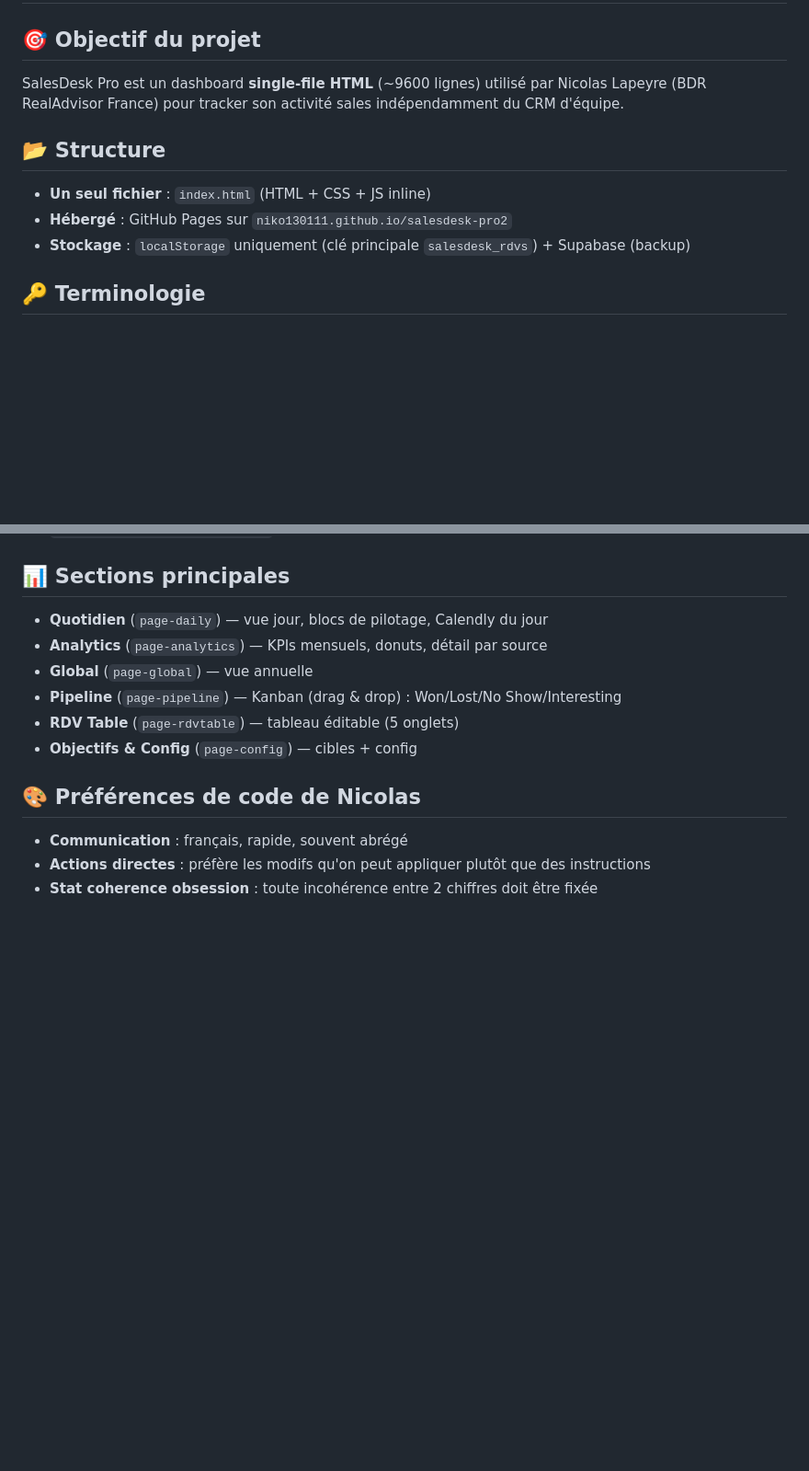
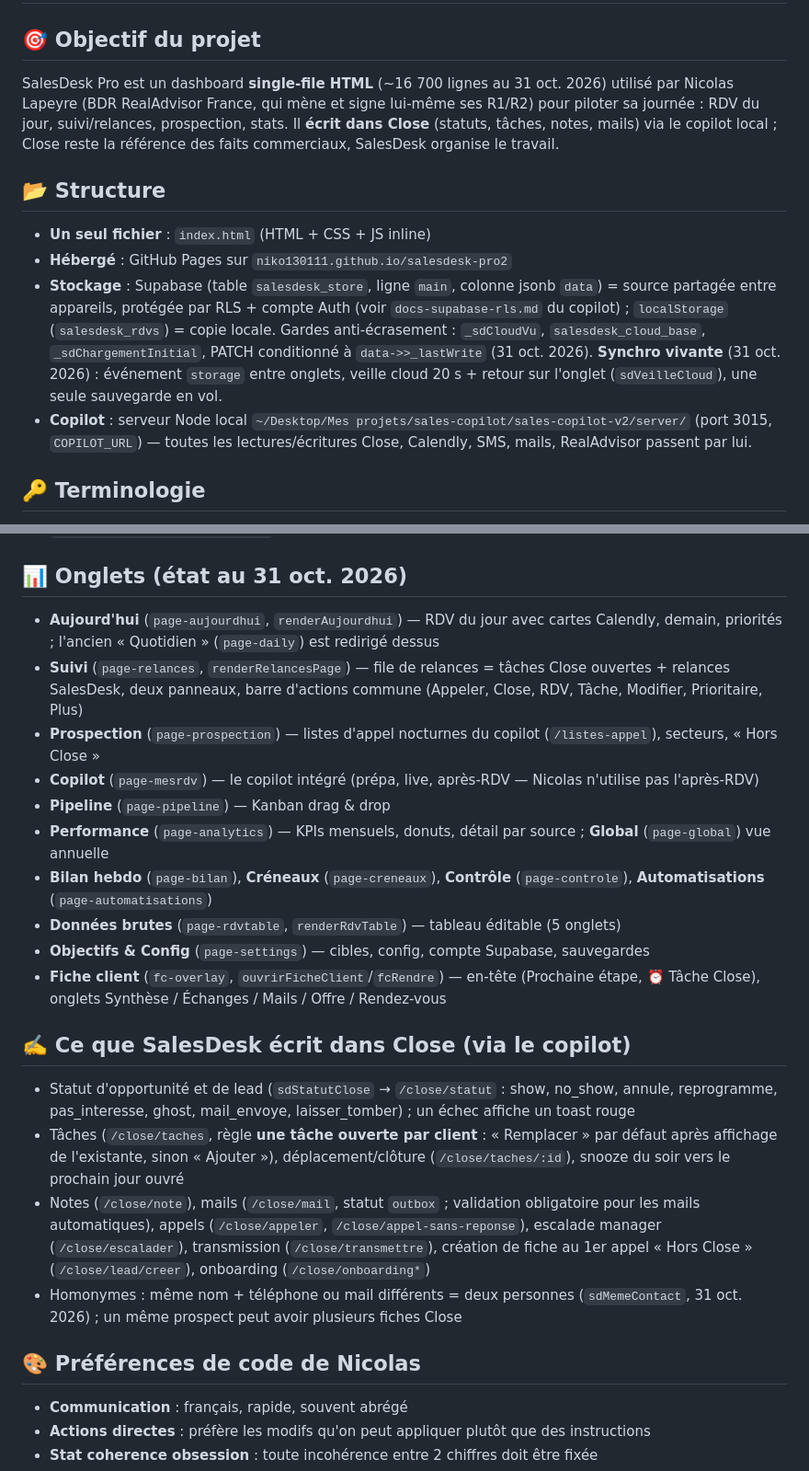
Before and after one commit to niko130111/salesdesk-pro2, a Markdown page: CLAUDE.md, 2 parts joined by grey strips. Shown at 92% size. Drawn GitHub-style; blank space fills up the shorter version.

Commit message:
Doc projet (audit T06) : taille réelle, stockage Supabase + synchro vivante, onglets actuels, écritures Close, règles de test
Co-Authored-By: Claude Fable 5.1 <noreply@anthropic.com>

```diff
--- a/CLAUDE.md
+++ b/CLAUDE.md
@@ -1,12 +1,13 @@
 # SalesDesk Pro — Contexte projet
 
 ## 🎯 Objectif du projet
-SalesDesk Pro est un dashboard **single-file HTML** (~9600 lignes) utilisé par Nicolas Lapeyre (BDR RealAdvisor France) pour tracker son activité sales indépendamment du CRM d'équipe.
+SalesDesk Pro est un dashboard **single-file HTML** (~16 700 lignes au 31 oct. 2026) utilisé par Nicolas Lapeyre (BDR RealAdvisor France, qui mène et signe lui-même ses R1/R2) pour piloter sa journée : RDV du jour, suivi/relances, prospection, stats. Il **écrit dans Close** (statuts, tâches, notes, mails) via le copilot local ; Close reste la référence des faits commerciaux, SalesDesk organise le travail.
 
 ## 📂 Structure
 - **Un seul fichier** : `index.html` (HTML + CSS + JS inline)
 - **Hébergé** : GitHub Pages sur `niko130111.github.io/salesdesk-pro2`
-- **Stockage** : `localStorage` uniquement (clé principale `salesdesk_rdvs`) + Supabase (backup)
+- **Stockage** : Supabase (table `salesdesk_store`, ligne `main`, colonne jsonb `data`) = source partagée entre appareils, protégée par RLS + compte Auth (voir `docs-supabase-rls.md` du copilot) ; `localStorage` (`salesdesk_rdvs`) = copie locale. Gardes anti-écrasement : `_sdCloudVu`, `salesdesk_cloud_base`, `_sdChargementInitial`, PATCH conditionné à `data->>_lastWrite` (31 oct. 2026). **Synchro vivante** (31 oct. 2026) : événement `storage` entre onglets, veille cloud 20 s + retour sur l'onglet (`sdVeilleCloud`), une seule sauvegarde en vol.
+- **Copilot** : serveur Node local `~/Desktop/Mes projets/sales-copilot/sales-copilot-v2/server/` (port 3015, `COPILOT_URL`) — toutes les lectures/écritures Close, Calendly, SMS, mails, RealAdvisor passent par lui.
 
 ## 🔑 Terminologie
 - **R1** = premier rendez-vous avec le prospect
@@ -57,13 +58,23 @@ salesdesk_processed = { ... }  // ancien nom, legacy
 - `markRdvAsProcessed(rdvId, data)` — marque un RDV comme traité (utilise nom|date, pas index)
 - `persistCalendlyEventsToStore()` — sync Calendly → store (skip R2)
 
-## 📊 Sections principales
-- **Quotidien** (`page-daily`) — vue jour, blocs de pilotage, Calendly du jour
-- **Analytics** (`page-analytics`) — KPIs mensuels, donuts, détail par source
-- **Global** (`page-global`) — vue annuelle
-- **Pipeline** (`page-pipeline`) — Kanban (drag & drop) : Won/Lost/No Show/Interesting
-- **RDV Table** (`page-rdvtable`) — tableau éditable (5 onglets)
-- **Objectifs & Config** (`page-config`) — cibles + config
+## 📊 Onglets (état au 31 oct. 2026)
+- **Aujourd'hui** (`page-aujourdhui`, `renderAujourdhui`) — RDV du jour avec cartes Calendly, demain, priorités ; l'ancien « Quotidien » (`page-daily`) est redirigé dessus
+- **Suivi** (`page-relances`, `renderRelancesPage`) — file de relances = tâches Close ouvertes + relances SalesDesk, deux panneaux, barre d'actions commune (Appeler, Close, RDV, Tâche, Modifier, Prioritaire, Plus)
+- **Prospection** (`page-prospection`) — listes d'appel nocturnes du copilot (`/listes-appel`), secteurs, « Hors Close »
+- **Copilot** (`page-mesrdv`) — le copilot intégré (prépa, live, après-RDV — Nicolas n'utilise pas l'après-RDV)
+- **Pipeline** (`page-pipeline`) — Kanban drag & drop
+- **Performance** (`page-analytics`) — KPIs mensuels, donuts, détail par source ; **Global** (`page-global`) vue annuelle
+- **Bilan hebdo** (`page-bilan`), **Créneaux** (`page-creneaux`), **Contrôle** (`page-controle`), **Automatisations** (`page-automatisations`)
+- **Données brutes** (`page-rdvtable`, `renderRdvTable`) — tableau éditable (5 onglets)
+- **Objectifs & Config** (`page-settings`) — cibles, config, compte Supabase, sauvegardes
+- **Fiche client** (`fc-overlay`, `ouvrirFicheClient`/`fcRendre`) — en-tête (Prochaine étape, ⏰ Tâche Close), onglets Synthèse / Échanges / Mails / Offre / Rendez-vous
+
+## ✍️ Ce que SalesDesk écrit dans Close (via le copilot)
+- Statut d'opportunité et de lead (`sdStatutClose` → `/close/statut` : show, no_show, annule, reprogramme, pas_interesse, ghost, mail_envoye, laisser_tomber) ; un échec affiche un toast rouge
+- Tâches (`/close/taches`, règle **une tâche ouverte par client** : « Remplacer » par défaut après affichage de l'existante, sinon « Ajouter »), déplacement/clôture (`/close/taches/:id`), snooze du soir vers le prochain jour ouvré
+- Notes (`/close/note`), mails (`/close/mail`, statut `outbox` ; validation obligatoire pour les mails automatiques), appels (`/close/appeler`, `/close/appel-sans-reponse`), escalade manager (`/close/escalader`), transmission (`/close/transmettre`), création de fiche au 1er appel « Hors Close » (`/close/lead/creer`), onboarding (`/close/onboarding*`)
+- Homonymes : même nom + téléphone ou mail différents = deux personnes (`sdMemeContact`, 31 oct. 2026) ; un même prospect peut avoir plusieurs fiches Close
 
 ## 🎨 Préférences de code de Nicolas
 - **Communication** : français, rapide, souvent abrégé
```
Also changed, not shown: other parts of CLAUDE.md (+2 -0 lines).
